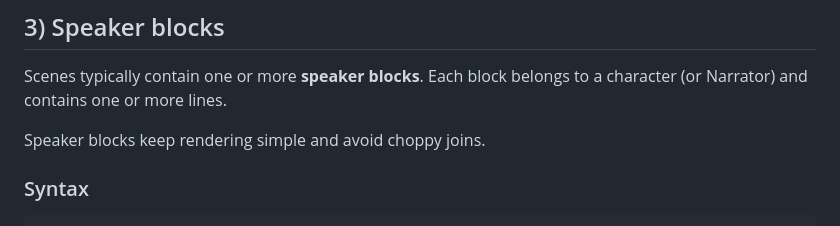
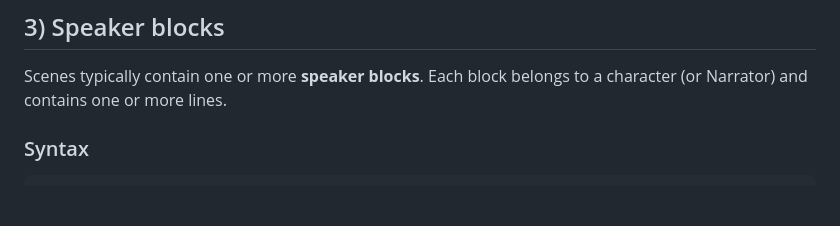
Before and after one commit to I0Q/storyforge, a Markdown page: docs/sfml.md, the part around the change. GitHub-like rendering; blank space fills up the shorter version.

Commit message:
docs(sfml): remove choppy-joins sentence

````diff
--- a/docs/sfml.md
+++ b/docs/sfml.md
@@ -65,8 +65,6 @@ scene <scene_id> "<title>":
 
 Scenes typically contain one or more **speaker blocks**.
 Each block belongs to a character (or Narrator) and contains one or more lines.
-
-Speaker blocks keep rendering simple and avoid choppy joins.
 
 ### Syntax
 ```text
````
